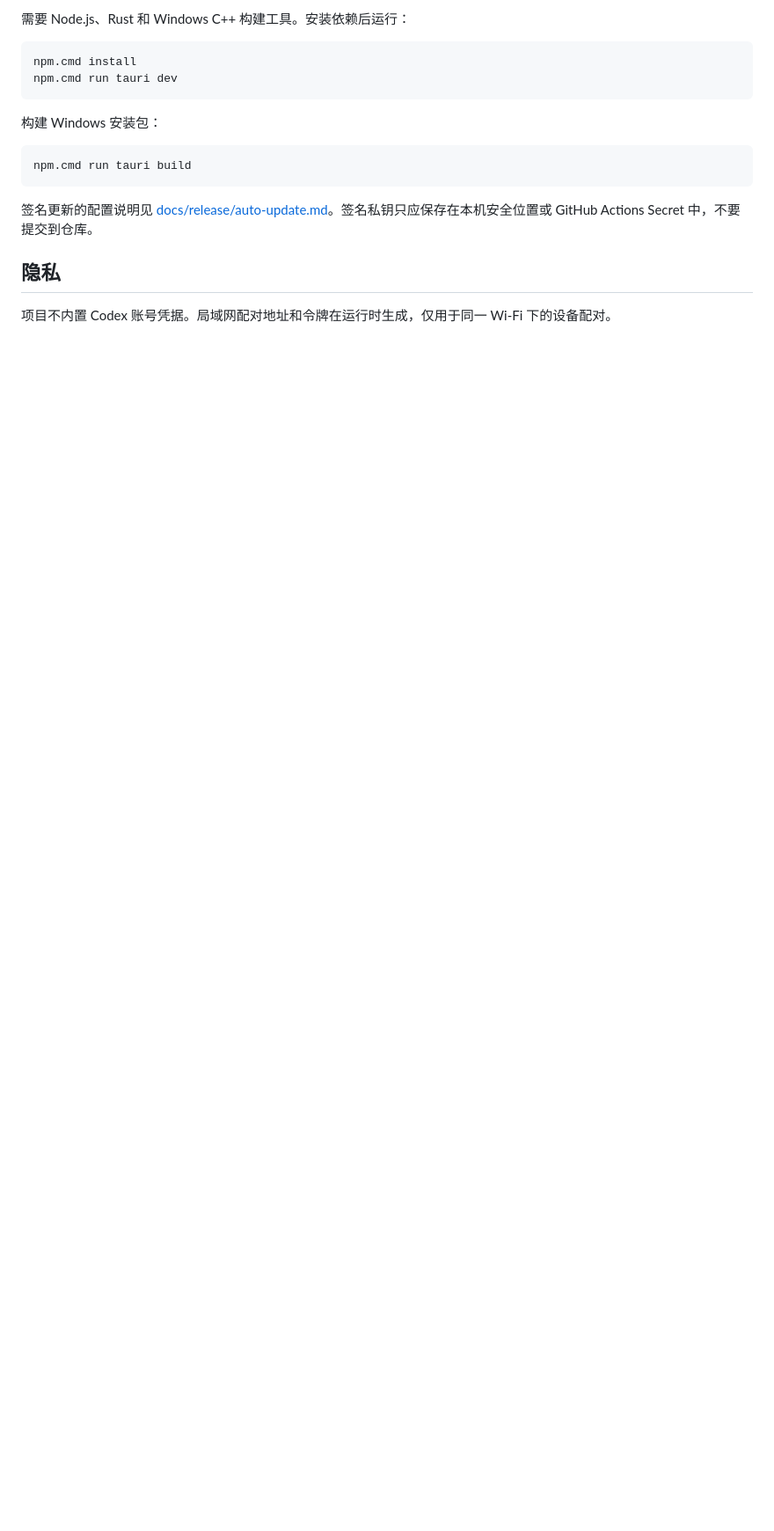
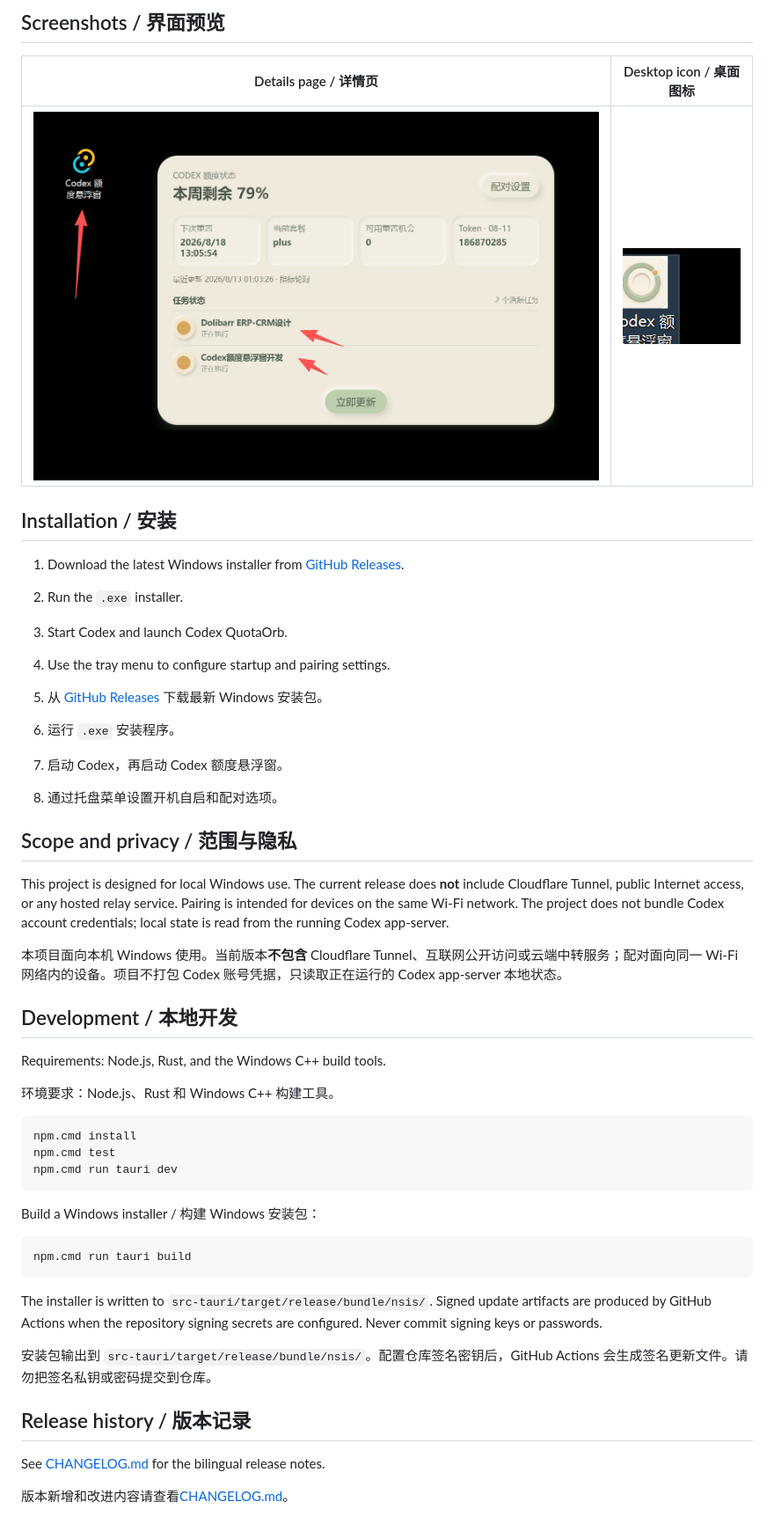
Before and after one commit to nf2huochao/Codex-QuotaOrb, a Markdown page: README.md, the part around one of its changes. Shown at 88% size. Rendered like a GitHub page; pictures changed too: docs/images/quota-details.png (added), docs/images/transparent-shortcut.png (added); blank space fills up the shorter version.

Commit message:
docs: add bilingual guide and release notes

````diff
--- a/README.md
+++ b/README.md
@@ -18,19 +20,52 @@ Windows 桌面悬浮窗，用于查看 Codex 本周剩余额度、任务状态
 
-需要 Node.js、Rust 和 Windows C++ 构建工具。安装依赖后运行：
+## Screenshots / 界面预览
+
+| Details page / 详情页 | Desktop icon / 桌面图标 |
+| --- | --- |
+| ![Details page](docs/images/quota-details.png) | ![Transparent shortcut icon](docs/images/transparent-shortcut.png) |
+
+## Installation / 安装
+
+1. Download the latest Windows installer from [GitHub Releases](https://github.com/nf2huochao/Codex-QuotaOrb/releases).
+2. Run the `.exe` installer.
+3. Start Codex and launch Codex QuotaOrb.
+4. Use the tray menu to configure startup and pairing settings.
+
+1. 从 [GitHub Releases](https://github.com/nf2huochao/Codex-QuotaOrb/releases) 下载最新 Windows 安装包。
+2. 运行 `.exe` 安装程序。
+3. 启动 Codex，再启动 Codex 额度悬浮窗。
+4. 通过托盘菜单设置开机自启和配对选项。
+
+## Scope and privacy / 范围与隐私
+
+This project is designed for local Windows use. The current release does **not** include Cloudflare Tunnel, public Internet access, or any hosted relay service. Pairing is intended for devices on the same Wi-Fi network. The project does not bundle Codex account credentials; local state is read from the running Codex app-server.
+
+本项目面向本机 Windows 使用。当前版本**不包含** Cloudflare Tunnel、互联网公开访问或云端中转服务；配对面向同一 Wi-Fi 网络内的设备。项目不打包 Codex 账号凭据，只读取正在运行的 Codex app-server 本地状态。
+
+## Development / 本地开发
+
+Requirements: Node.js, Rust, and the Windows C++ build tools.
+
+环境要求：Node.js、Rust 和 Windows C++ 构建工具。
 
 ```powershell
 npm.cmd install
+npm.cmd test
 npm.cmd run tauri dev
 ```
 
-构建 Windows 安装包：
+Build a Windows installer / 构建 Windows 安装包：
 
 ```powershell
 npm.cmd run tauri build
 ```
 
-签名更新的配置说明见 [docs/release/auto-update.md](docs/release/auto-update.md)。签名私钥只应保存在本机安全位置或 GitHub Actions Secret 中，不要提交到仓库。
+The installer is written to `src-tauri/target/release/bundle/nsis/`. Signed update artifacts are produced by GitHub Actions when the repository signing secrets are configured. Never commit signing keys or passwords.
 
-## 隐私
+安装包输出到 `src-tauri/target/release/bundle/nsis/`。配置仓库签名密钥后，GitHub Actions 会生成签名更新文件。请勿把签名私钥或密码提交到仓库。
 
-项目不内置 Codex 账号凭据。局域网配对地址和令牌在运行时生成，仅用于同一 Wi‑Fi 下的设备配对。
+## Release history / 版本记录
+
+See [CHANGELOG.md](CHANGELOG.md) for the bilingual release notes.
+
+版本新增和改进内容请查看[CHANGELOG.md](CHANGELOG.md)。
````
Also changed, not shown: other parts of README.md (+13 -11 lines), CHANGELOG.md (added, +52 -0 lines), docs/images/task-status.png (added).
